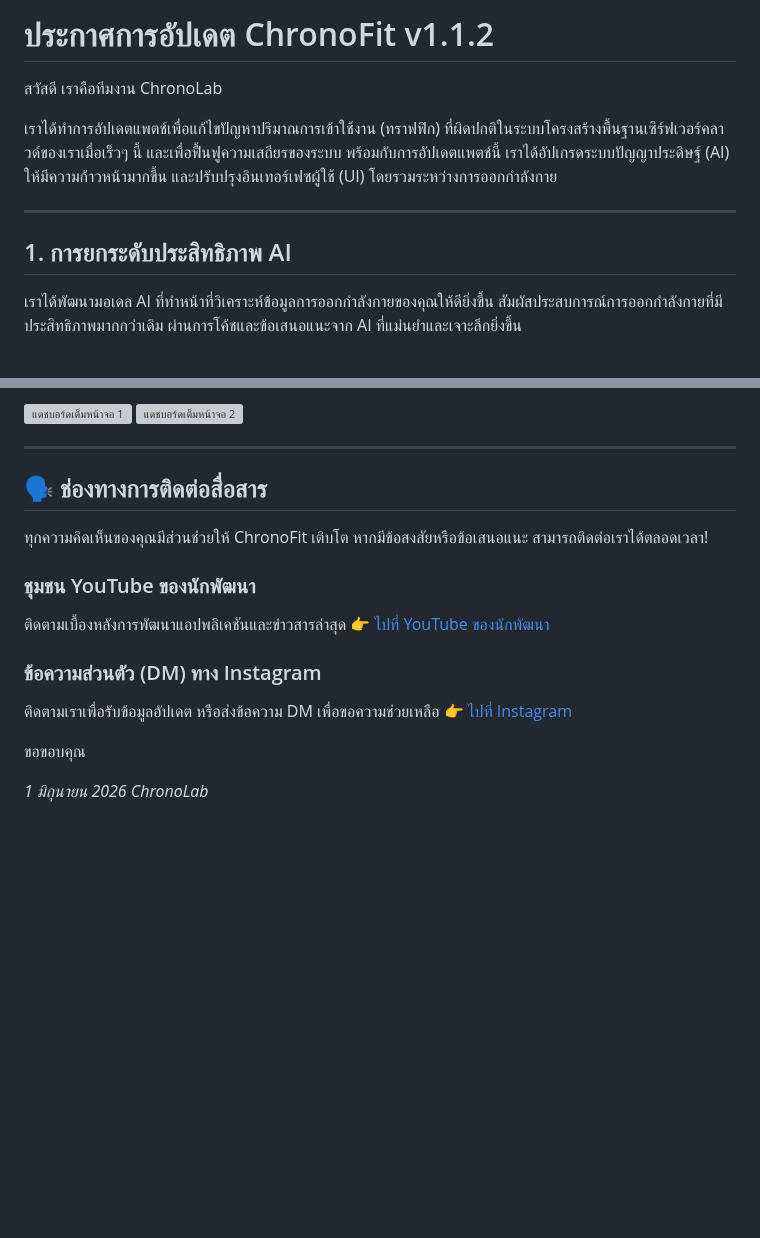
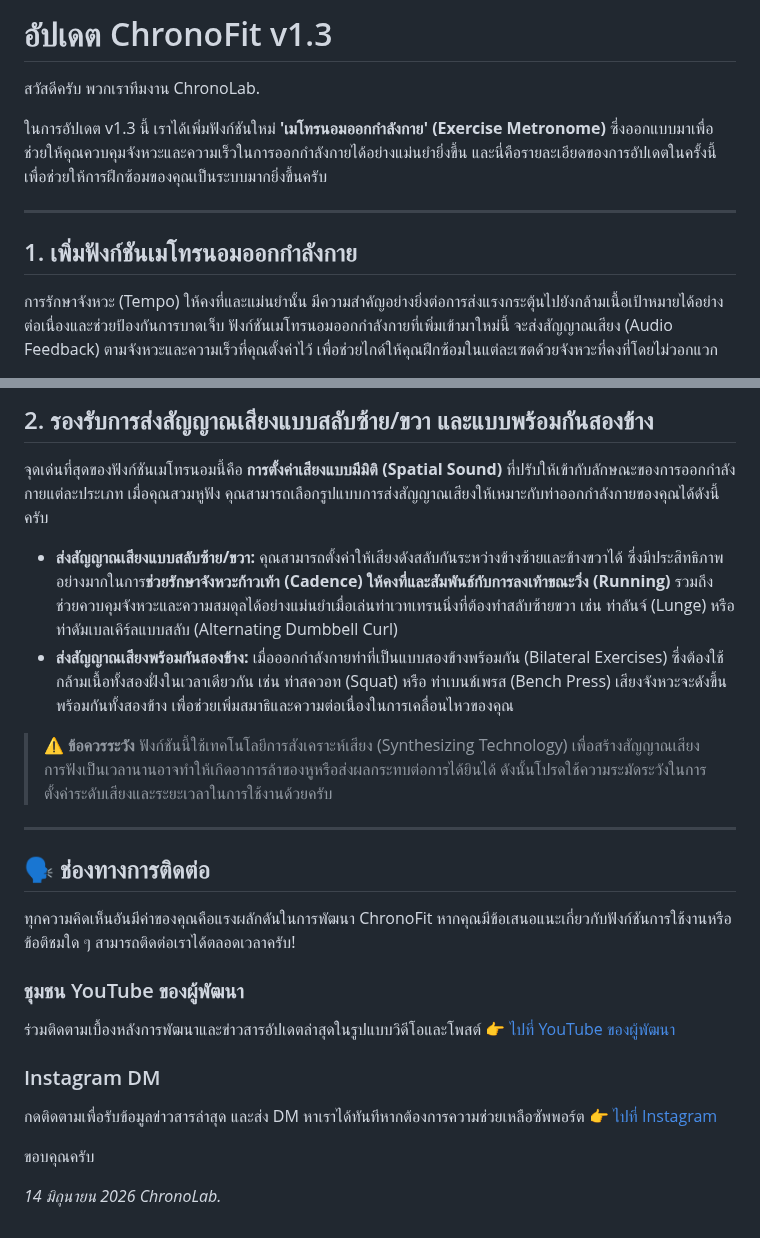
Before and after one commit to JaewookByun/jaewookbyun.github.io, a Markdown page: notice/notice-th.md, 2 parts joined by grey strips. Rendered like a GitHub page; blank space fills up the shorter version; grey boxes are pictures that could not be loaded.

```diff
--- a/notice/notice-th.md
+++ b/notice/notice-th.md
@@ -1,11 +1,11 @@
-# ประกาศการอัปเดต ChronoFit v1.1.2
+# อัปเดต ChronoFit v1.3
 
-สวัสดี เราคือทีมงาน ChronoLab
+สวัสดีครับ พวกเราทีมงาน ChronoLab.
 
-เราได้ทำการอัปเดตแพตช์เพื่อแก้ไขปัญหาปริมาณการเข้าใช้งาน (ทราฟฟิก) ที่ผิดปกติในระบบโครงสร้างพื้นฐานเซิร์ฟเวอร์คลาวด์ของเราเมื่อเร็วๆ นี้ และเพื่อฟื้นฟูความเสถียรของระบบ พร้อมกับการอัปเดตแพตช์นี้ เราได้อัปเกรดระบบปัญญาประดิษฐ์ (AI) ให้มีความก้าวหน้ามากขึ้น และปรับปรุงอินเทอร์เฟซผู้ใช้ (UI) โดยรวมระหว่างการออกกำลังกาย
+ในการอัปเดต v1.3 นี้ เราได้เพิ่มฟังก์ชันใหม่ **'เมโทรนอมออกกำลังกาย' (Exercise Metronome)** ซึ่งออกแบบมาเพื่อช่วยให้คุณควบคุมจังหวะและความเร็วในการออกกำลังกายได้อย่างแม่นยำยิ่งขึ้น และนี่คือรายละเอียดของการอัปเดตในครั้งนี้เพื่อช่วยให้การฝึกซ้อมของคุณเป็นระบบมากยิ่งขึ้นครับ
 
 ---
 
-## 1. การยกระดับประสิทธิภาพ AI
-เราได้พัฒนามอเดล AI ที่ทำหน้าที่วิเคราะห์ข้อมูลการออกกำลังกายของคุณให้ดียิ่งขึ้น สัมผัสประสบการณ์การออกกำลังกายที่มีประสิทธิภาพมากกว่าเดิม ผ่านการโค้ชและข้อเสนอแนะจาก AI ที่แม่นยำและเจาะลึกยิ่งขึ้น
+## 1. เพิ่มฟังก์ชันเมโทรนอมออกกำลังกาย
+การรักษาจังหวะ (Tempo) ให้คงที่และแม่นยำนั้น มีความสำคัญอย่างยิ่งต่อการส่งแรงกระตุ้นไปยังกล้ามเนื้อเป้าหมายได้อย่างต่อเนื่องและช่วยป้องกันการบาดเจ็บ ฟังก์ชันเมโทรนอมออกกำลังกายที่เพิ่มเข้ามาใหม่นี้ จะส่งสัญญาณเสียง (Audio Feedback) ตามจังหวะและความเร็วที่คุณตั้งค่าไว้ เพื่อช่วยไกด์ให้คุณฝึกซ้อมในแต่ละเซตด้วยจังหวะที่คงที่โดยไม่วอกแวก
 
@@ -14,20 +13,26 @@
 
-![แดชบอร์ดเต็มหน้าจอ 1](https://raw.githubusercontent.com/JaewookByun/jaewookbyun.github.io/main/notice/1.1.2/a.png)
-![แดชบอร์ดเต็มหน้าจอ 2](https://raw.githubusercontent.com/JaewookByun/jaewookbyun.github.io/main/notice/1.1.2/b.jpg)
+## 2. รองรับการส่งสัญญาณเสียงแบบสลับซ้าย/ขวา และแบบพร้อมกันสองข้าง
+จุดเด่นที่สุดของฟังก์ชันเมโทรนอมนี้คือ **การตั้งค่าเสียงแบบมีมิติ (Spatial Sound)** ที่ปรับให้เข้ากับลักษณะของการออกกำลังกายแต่ละประเภท เมื่อคุณสวมหูฟัง คุณสามารถเลือกรูปแบบการส่งสัญญาณเสียงให้เหมาะกับท่าออกกำลังกายของคุณได้ดังนี้ครับ
+
+* **ส่งสัญญาณเสียงแบบสลับซ้าย/ขวา:** คุณสามารถตั้งค่าให้เสียงดังสลับกันระหว่างข้างซ้ายและข้างขวาได้ ซึ่งมีประสิทธิภาพอย่างมากในการ**ช่วยรักษาจังหวะก้าวเท้า (Cadence) ให้คงที่และสัมพันธ์กับการลงเท้าขณะวิ่ง (Running)** รวมถึงช่วยควบคุมจังหวะและความสมดุลได้อย่างแม่นยำเมื่อเล่นท่าเวทเทรนนิ่งที่ต้องทำสลับซ้ายขวา เช่น ท่าลันจ์ (Lunge) หรือ ท่าดัมเบลเคิร์ลแบบสลับ (Alternating Dumbbell Curl)
+* **ส่งสัญญาณเสียงพร้อมกันสองข้าง:** เมื่อออกกำลังกายท่าที่เป็นแบบสองข้างพร้อมกัน (Bilateral Exercises) ซึ่งต้องใช้กล้ามเนื้อทั้งสองฝั่งในเวลาเดียวกัน เช่น ท่าสควอท (Squat) หรือ ท่าเบนช์เพรส (Bench Press) เสียงจังหวะจะดังขึ้นพร้อมกันทั้งสองข้าง เพื่อช่วยเพิ่มสมาธิและความต่อเนื่องในการเคลื่อนไหวของคุณ
+
+> **⚠️ ข้อควรระวัง**
+> ฟังก์ชันนี้ใช้เทคโนโลยีการสังเคราะห์เสียง (Synthesizing Technology) เพื่อสร้างสัญญาณเสียง การฟังเป็นเวลานานอาจทำให้เกิดอาการล้าของหูหรือส่งผลกระทบต่อการได้ยินได้ ดังนั้นโปรดใช้ความระมัดระวังในการตั้งค่าระดับเสียงและระยะเวลาในการใช้งานด้วยครับ
 
 ---
 
-## 🗣️ ช่องทางการติดต่อสื่อสาร
-ทุกความคิดเห็นของคุณมีส่วนช่วยให้ ChronoFit เติบโต หากมีข้อสงสัยหรือข้อเสนอแนะ สามารถติดต่อเราได้ตลอดเวลา!
+## 🗣️ ช่องทางการติดต่อ
+ทุกความคิดเห็นอันมีค่าของคุณคือแรงผลักดันในการพัฒนา ChronoFit หากคุณมีข้อเสนอแนะเกี่ยวกับฟังก์ชันการใช้งานหรือข้อติชมใด ๆ สามารถติดต่อเราได้ตลอดเวลาครับ!
 
-### ชุมชน YouTube ของนักพัฒนา
-ติดตามเบื้องหลังการพัฒนาแอปพลิเคชันและข่าวสารล่าสุด
-👉 [ไปที่ YouTube ของนักพัฒนา](https://www.youtube.com/@bjw0829/posts)
+### ชุมชน YouTube ของผู้พัฒนา
+ร่วมติดตามเบื้องหลังการพัฒนาและข่าวสารอัปเดตล่าสุดในรูปแบบวิดีโอและโพสต์
+👉 [ไปที่ YouTube ของผู้พัฒนา](https://www.youtube.com/@bjw0829/posts)
 
-### ข้อความส่วนตัว (DM) ทาง Instagram
-ติดตามเราเพื่อรับข้อมูลอัปเดต หรือส่งข้อความ DM เพื่อขอความช่วยเหลือ
+### Instagram DM
+กดติดตามเพื่อรับข้อมูลข่าวสารล่าสุด และส่ง DM หาเราได้ทันทีหากต้องการความช่วยเหลือซัพพอร์ต
 👉 [ไปที่ Instagram](https://www.instagram.com/bjw0829/)
 
-ขอขอบคุณ
+ขอบคุณครับ
 
-*1 มิถุนายน 2026 ChronoLab*
+*14 มิถุนายน 2026 ChronoLab.*
```
Also changed, not shown: other parts of notice/notice-th.md (+1 -2 lines).
